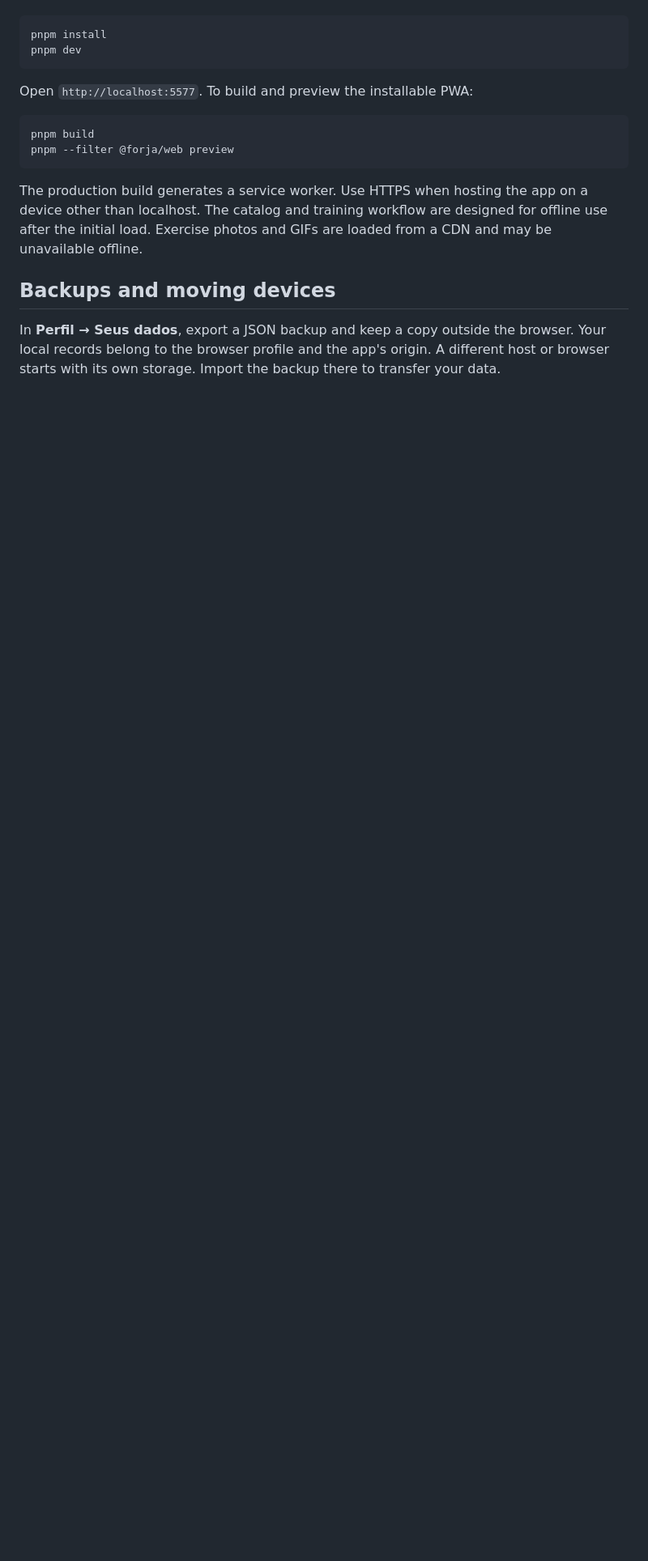
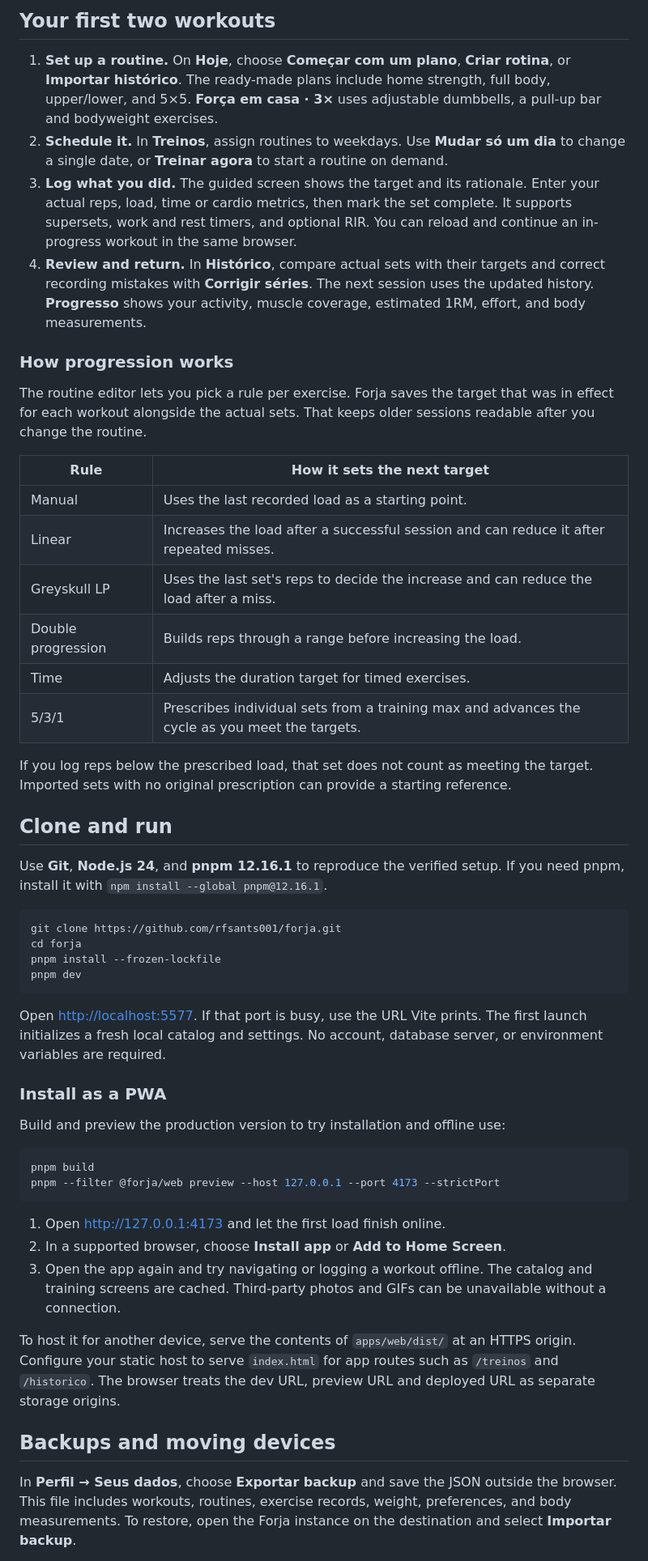
Before and after one commit to rfsants001/forja, a Markdown page: README.md, the part around one of its changes. Shown at 81% size. GitHub-like rendering; blank space fills up the shorter version.

Commit message:
docs: showcase Forja and verify local setup

````diff
--- a/README.md
+++ b/README.md
@@ -23,19 +36,54 @@ Requires Node.js 20+ and pnpm.
+## Your first two workouts
+
+1. **Set up a routine.** On **Hoje**, choose **Começar com um plano**, **Criar rotina**, or **Importar histórico**. The ready-made plans include home strength, full body, upper/lower, and 5×5. **Força em casa · 3×** uses adjustable dumbbells, a pull-up bar and bodyweight exercises.
+2. **Schedule it.** In **Treinos**, assign routines to weekdays. Use **Mudar só um dia** to change a single date, or **Treinar agora** to start a routine on demand.
+3. **Log what you did.** The guided screen shows the target and its rationale. Enter your actual reps, load, time or cardio metrics, then mark the set complete. It supports supersets, work and rest timers, and optional RIR. You can reload and continue an in-progress workout in the same browser.
+4. **Review and return.** In **Histórico**, compare actual sets with their targets and correct recording mistakes with **Corrigir séries**. The next session uses the updated history. **Progresso** shows your activity, muscle coverage, estimated 1RM, effort, and body measurements.
+
+### How progression works
+
+The routine editor lets you pick a rule per exercise. Forja saves the target that was in effect for each workout alongside the actual sets. That keeps older sessions readable after you change the routine.
+
+| Rule | How it sets the next target |
+| --- | --- |
+| Manual | Uses the last recorded load as a starting point. |
+| Linear | Increases the load after a successful session and can reduce it after repeated misses. |
+| Greyskull LP | Uses the last set's reps to decide the increase and can reduce the load after a miss. |
+| Double progression | Builds reps through a range before increasing the load. |
+| Time | Adjusts the duration target for timed exercises. |
+| 5/3/1 | Prescribes individual sets from a training max and advances the cycle as you meet the targets. |
+
+If you log reps below the prescribed load, that set does not count as meeting the target. Imported sets with no original prescription can provide a starting reference.
+
+## Clone and run
+
+Use **Git**, **Node.js 24**, and **pnpm 12.16.1** to reproduce the verified setup. If you need pnpm, install it with `npm install --global pnpm@12.16.1`.
 
 ```bash
-pnpm install
+git clone https://github.com/rfsants001/forja.git
+cd forja
+pnpm install --frozen-lockfile
 pnpm dev
 ```
 
-Open `http://localhost:5577`. To build and preview the installable PWA:
+Open [http://localhost:5577](http://localhost:5577/). If that port is busy, use the URL Vite prints. The first launch initializes a fresh local catalog and settings. No account, database server, or environment variables are required.
+
+### Install as a PWA
+
+Build and preview the production version to try installation and offline use:
 
 ```bash
 pnpm build
-pnpm --filter @forja/web preview
+pnpm --filter @forja/web preview --host 127.0.0.1 --port 4173 --strictPort
 ```
 
-The production build generates a service worker. Use HTTPS when hosting the app on a device other than localhost. The catalog and training workflow are designed for offline use after the initial load. Exercise photos and GIFs are loaded from a CDN and may be unavailable offline.
+1. Open [http://127.0.0.1:4173](http://127.0.0.1:4173/) and let the first load finish online.
+2. In a supported browser, choose **Install app** or **Add to Home Screen**.
+3. Open the app again and try navigating or logging a workout offline. The catalog and training screens are cached. Third-party photos and GIFs can be unavailable without a connection.
+
+To host it for another device, serve the contents of `apps/web/dist/` at an HTTPS origin. Configure your static host to serve `index.html` for app routes such as `/treinos` and `/historico`. The browser treats the dev URL, preview URL and deployed URL as separate storage origins.
 
 ## Backups and moving devices
 
-In **Perfil → Seus dados**, export a JSON backup and keep a copy outside the browser. Your local records belong to the browser profile and the app's origin. A different host or browser starts with its own storage. Import the backup there to transfer your data.
+In **Perfil → Seus dados**, choose **Exportar backup** and save the JSON outside the browser. This file includes workouts, routines, exercise records, weight, preferences, and body measurements. To restore, open the Forja instance on the destination and select **Importar backup**.
 
````
Also changed, not shown: other parts of README.md (+42 -17 lines), assets/screenshots/historico.png (added), assets/screenshots/hoje.png (added), assets/screenshots/progresso.png (added), assets/screenshots/treino-guiado.png (added), 1 other file.
